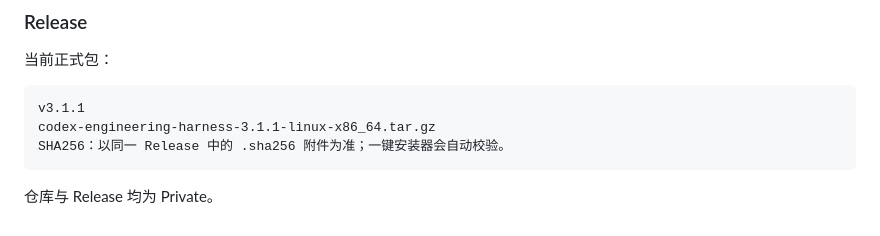
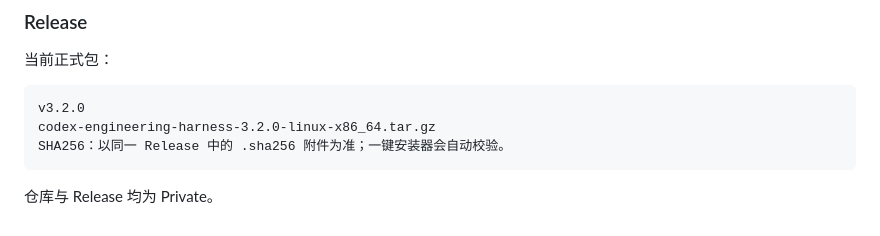
Before and after one commit to yelei1027/codex-engineering-harness-v3, a Markdown page: README.md, the part around the change. GitHub-like rendering.

Commit message:
Correct current release download version in README

````diff
--- a/README.md
+++ b/README.md
@@ -294,8 +294,8 @@ PowerContext Full 自动 Memory、Embedding / Hybrid Search 是可选增强，
 当前正式包：
 
 ```text
-v3.1.1
-codex-engineering-harness-3.1.1-linux-x86_64.tar.gz
+v3.2.0
+codex-engineering-harness-3.2.0-linux-x86_64.tar.gz
 SHA256：以同一 Release 中的 .sha256 附件为准；一键安装器会自动校验。
 ```
 
````
